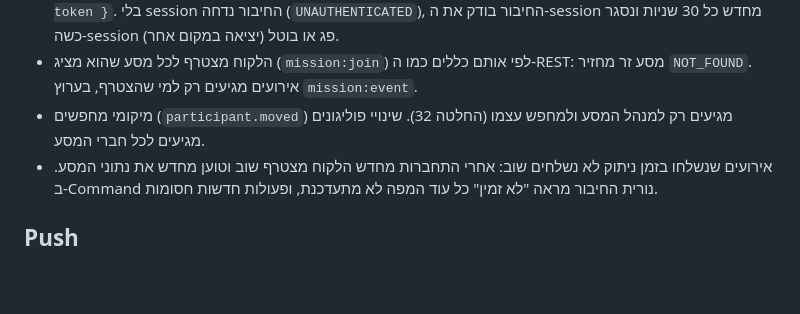
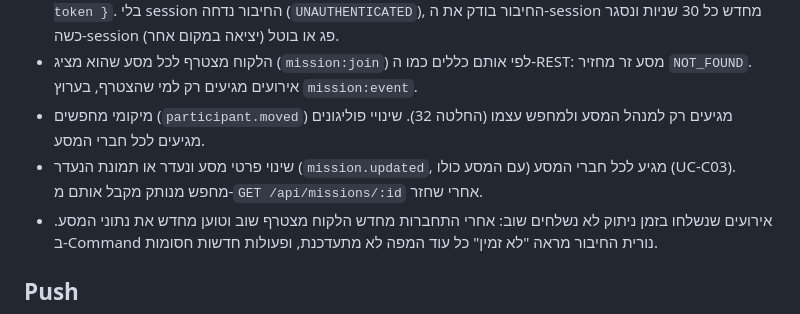
Before and after one commit to yishai946/Trace, a Markdown page: docs/TECH_STACK.md, the part around the change. Rendered like a GitHub page; blank space fills up the shorter version.

Commit message:
docs(repo): mission.updated realtime event
Refs #7

Co-Authored-By: Claude Sonnet 5.5 <noreply@anthropic.com>
Claude-Session: https://claude.ai/code/session_01DEnNRhVRptfwzk2kvTR8Wx

```diff
--- a/docs/TECH_STACK.md
+++ b/docs/TECH_STACK.md
@@ -89,6 +89,7 @@
 - החיבור מאומת באותו session כמו ה-REST: Command שולח את העוגייה, Field שולח את ה-token ב-`auth: { token }`. בלי session החיבור נדחה (`UNAUTHENTICATED`), החיבור בודק את ה-session מחדש כל 30 שניות ונסגר כשה-session פג או בוטל (יציאה במקום אחר).
 - הלקוח מצטרף לכל מסע שהוא מציג (`mission:join`) לפי אותם כללים כמו ה-REST: מסע זר מחזיר `NOT_FOUND`. אירועים מגיעים רק למי שהצטרף, בערוץ `mission:event`.
 - מיקומי מחפשים (`participant.moved`) מגיעים רק למנהל המסע ולמחפש עצמו (החלטה 32). שינויי פוליגונים מגיעים לכל חברי המסע.
+- שינוי פרטי מסע ונעדר או תמונת הנעדר (`mission.updated`, עם המסע כולו) מגיע לכל חברי המסע (UC-C03). מחפש מנותק מקבל אותם מ-`GET /api/missions/:id` אחרי שחזר.
 - אירועים שנשלחו בזמן ניתוק לא נשלחים שוב: אחרי התחברות מחדש הלקוח מצטרף שוב וטוען מחדש את נתוני המסע. ב-Command נורית החיבור מראה "לא זמין" כל עוד המפה לא מתעדכנת, ופעולות חדשות חסומות.
 
 ## Push
```
